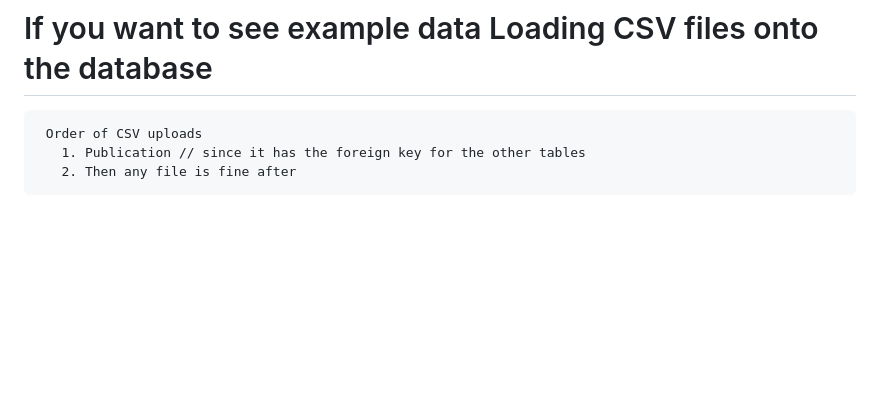
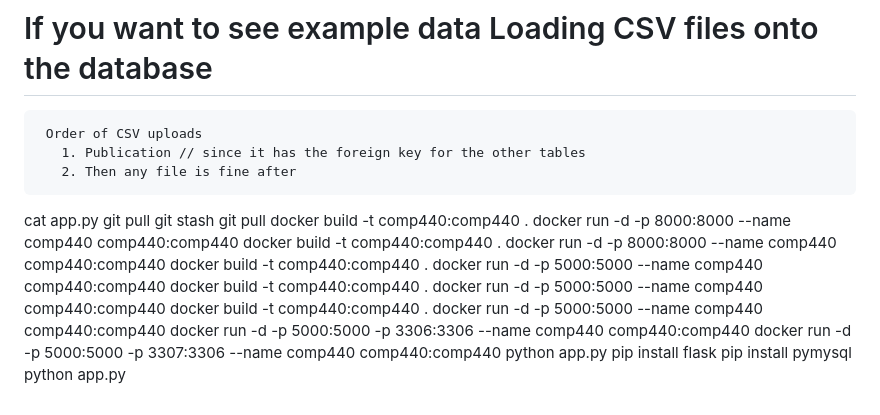
Before and after one commit to TruongMimi/comp440, a Markdown page: README.md, the part around the change. GitHub-like rendering; blank space fills up the shorter version.

```diff
--- a/README.md
+++ b/README.md
@@ -150,3 +150,26 @@ Phase 4 (April 22 - May 1):
      Order of CSV uploads
        1. Publication // since it has the foreign key for the other tables
        2. Then any file is fine after
+
+
+
+cat app.py
+git pull
+git stash
+git pull
+docker build -t comp440:comp440 .
+docker run -d -p 8000:8000 --name comp440 comp440:comp440
+docker build -t comp440:comp440 .
+docker run -d -p 8000:8000 --name comp440 comp440:comp440
+docker build -t comp440:comp440 .
+docker run -d -p 5000:5000 --name comp440 comp440:comp440
+docker build -t comp440:comp440 .
+docker run -d -p 5000:5000 --name comp440 comp440:comp440
+docker build -t comp440:comp440 .
+docker run -d -p 5000:5000 --name comp440 comp440:comp440
+docker run -d -p 5000:5000 -p 3306:3306 --name comp440 comp440:comp440
+docker run -d -p 5000:5000 -p 3307:3306 --name comp440 comp440:comp440
+python app.py
+pip install flask
+pip install pymysql
+python app.py
```
